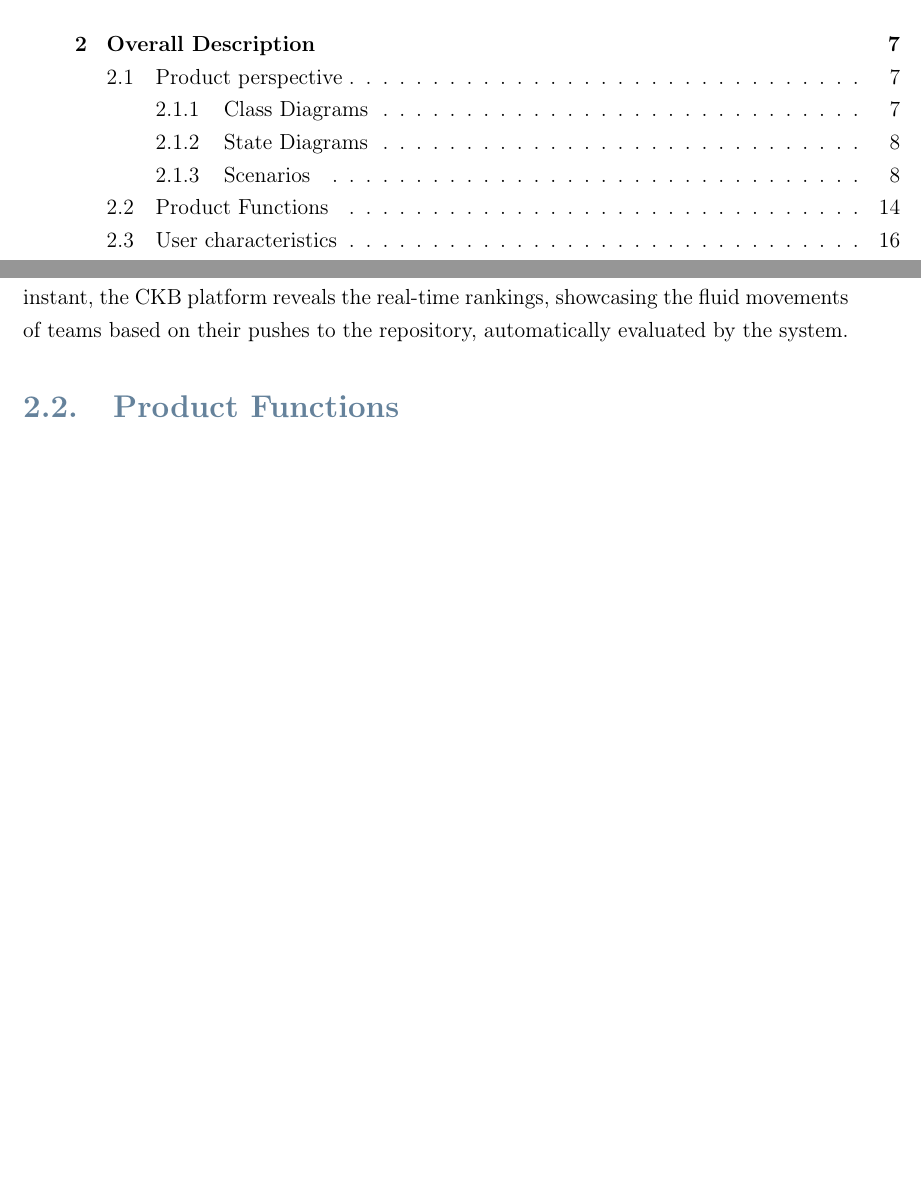
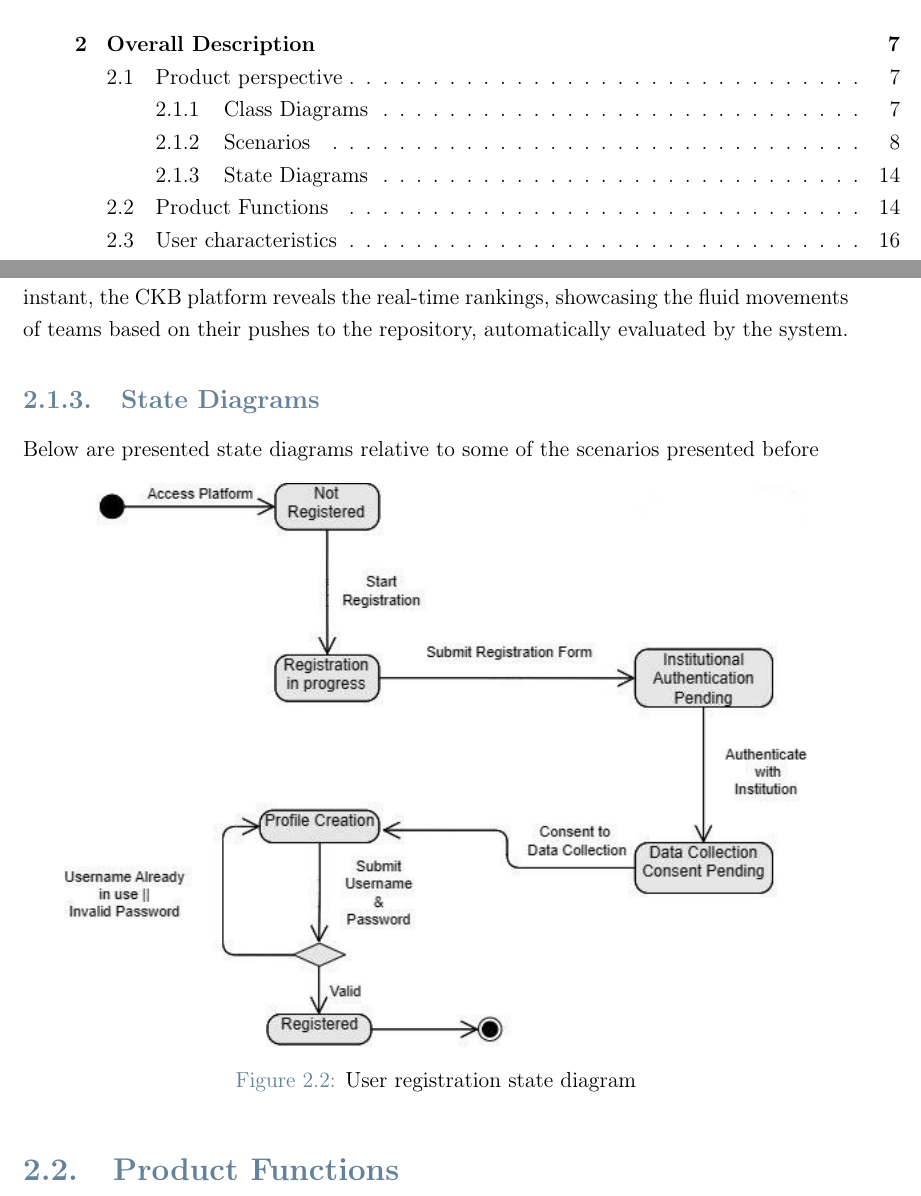
Before and after one commit to federico-zanca/SE2-RDD-ZancaCostantiniZhuge, a LaTeX thesis (RASD/LaTeX/RASD.tex, which reads RASD/LaTeX/Chapters/2_-_Overall_Description.tex): two parts of pages 3 and 18 of 64 before the commit and two parts of pages 3 and 18 of 66 after it, joined at a grey line, cut so that both start at the same text, the shorter picture padded with empty space. Compiled offline with pdfLaTeX.

Commit message:
User registration state diagram

```diff
--- a/RASD/LaTeX/Chapters/2_-_Overall_Description.tex
+++ b/RASD/LaTeX/Chapters/2_-_Overall_Description.tex
@@ -239,6 +235,19 @@ Within the chosen CKB, Emma clicks on "Ranking". In an instant, the CKB platform
 %kata battles in which teams of students can compete against each other, thus proving (and improving)
 %their skills.
 
+\subsection{State Diagrams}
+\label{subsec:state_diagrams}%
+
+Below are presented state diagrams relative to some of the scenarios presented before
+
+\begin{figure}[H]
+    \begin{center}
+        \includegraphics[width=0.9\linewidth]{Images/User-registration.jpg}
+        \caption{User registration state diagram}
+        \label{fig:state_diagram_1}%
+    \end{center}
+\end{figure}
+
 %Summary of major functions
 \section{Product Functions}
 \label{sec:product_functions}%
```
Also changed, not shown: RASD/LaTeX/Images/User-registration.jpg (added), RASD/LaTeX/Chapters/2_-_Overall_Description.tex (6 more changed lines).
